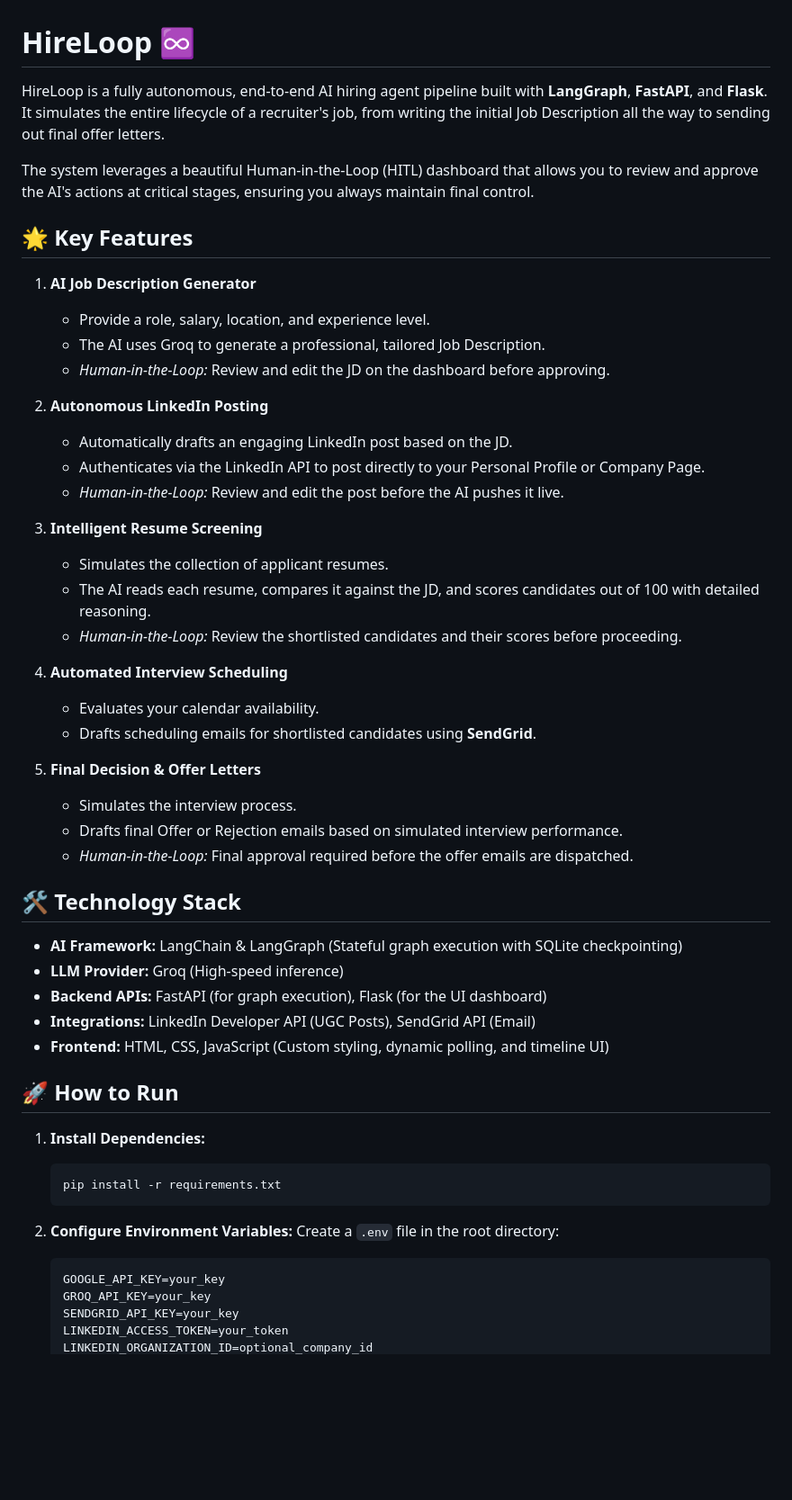
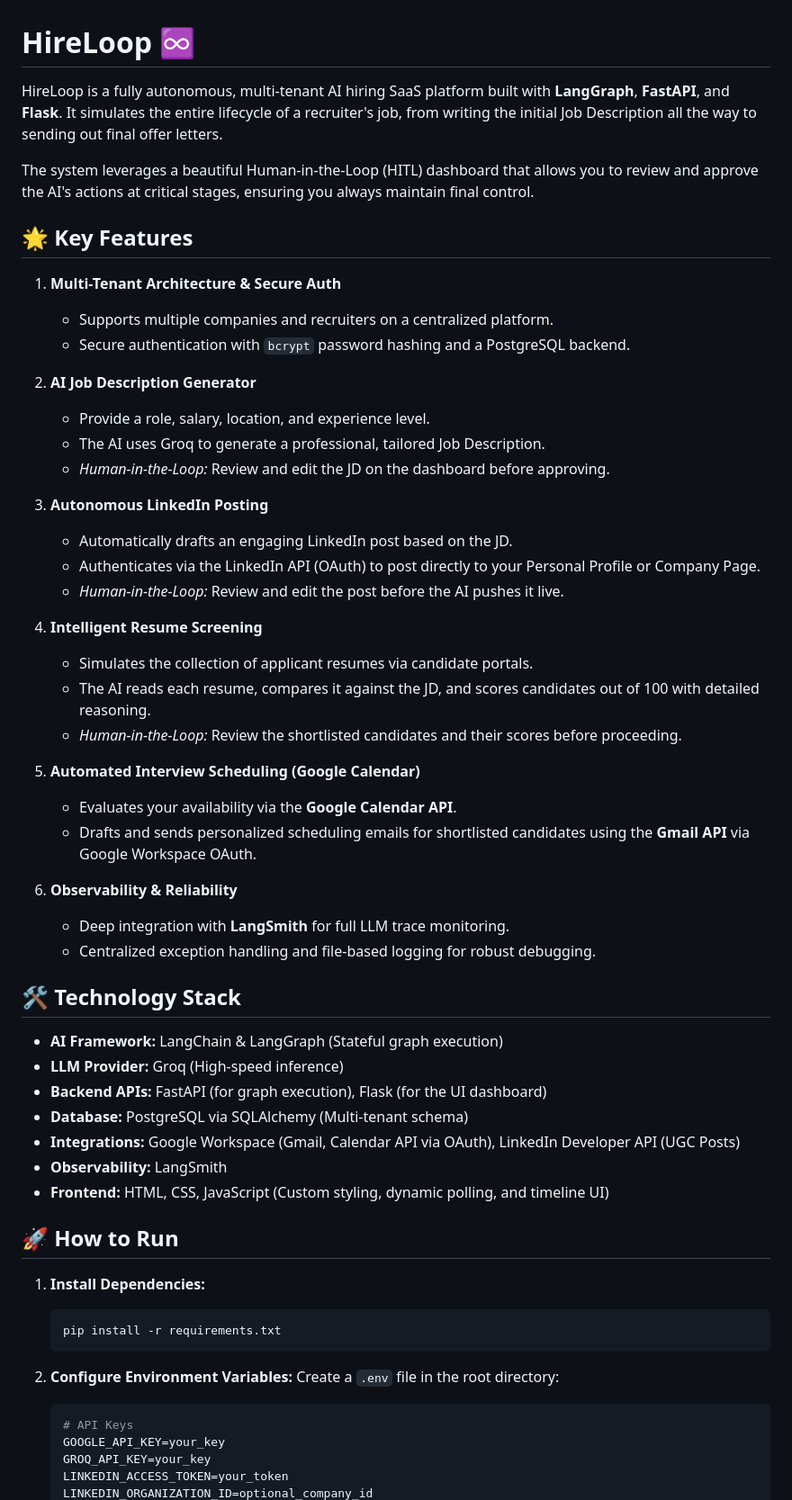
Before and after one commit to IT1801/HireLoop, a Markdown page: README.md, the part around one of its changes. Shown at 90% size. Rendered like a GitHub page; blank space fills up the shorter version.

Commit message:
docs: update README to reflect multi-tenant architecture, PostgreSQL integration, and Google Workspace OAuth support

````diff
--- a/README.md
+++ b/README.md
@@ -1,41 +1,46 @@
 # HireLoop ♾️
 
-HireLoop is a fully autonomous, end-to-end AI hiring agent pipeline built with **LangGraph**, **FastAPI**, and **Flask**. It simulates the entire lifecycle of a recruiter's job, from writing the initial Job Description all the way to sending out final offer letters.
+HireLoop is a fully autonomous, multi-tenant AI hiring SaaS platform built with **LangGraph**, **FastAPI**, and **Flask**. It simulates the entire lifecycle of a recruiter's job, from writing the initial Job Description all the way to sending out final offer letters.
 
 The system leverages a beautiful Human-in-the-Loop (HITL) dashboard that allows you to review and approve the AI's actions at critical stages, ensuring you always maintain final control.
 
 ## 🌟 Key Features
 
-1. **AI Job Description Generator**
+1. **Multi-Tenant Architecture & Secure Auth**
+   - Supports multiple companies and recruiters on a centralized platform.
+   - Secure authentication with `bcrypt` password hashing and a PostgreSQL backend.
+
+2. **AI Job Description Generator**
    - Provide a role, salary, location, and experience level.
    - The AI uses Groq to generate a professional, tailored Job Description.
    - *Human-in-the-Loop:* Review and edit the JD on the dashboard before approving.
 
-2. **Autonomous LinkedIn Posting**
+3. **Autonomous LinkedIn Posting**
    - Automatically drafts an engaging LinkedIn post based on the JD.
-   - Authenticates via the LinkedIn API to post directly to your Personal Profile or Company Page.
+   - Authenticates via the LinkedIn API (OAuth) to post directly to your Personal Profile or Company Page.
    - *Human-in-the-Loop:* Review and edit the post before the AI pushes it live.
 
-3. **Intelligent Resume Screening**
-   - Simulates the collection of applicant resumes.
+4. **Intelligent Resume Screening**
+   - Simulates the collection of applicant resumes via candidate portals.
    - The AI reads each resume, compares it against the JD, and scores candidates out of 100 with detailed reasoning.
    - *Human-in-the-Loop:* Review the shortlisted candidates and their scores before proceeding.
 
-4. **Automated Interview Scheduling**
-   - Evaluates your calendar availability.
-   - Drafts scheduling emails for shortlisted candidates using **SendGrid**.
+5. **Automated Interview Scheduling (Google Calendar)**
+   - Evaluates your availability via the **Google Calendar API**.
+   - Drafts and sends personalized scheduling emails for shortlisted candidates using the **Gmail API** via Google Workspace OAuth.
 
-5. **Final Decision & Offer Letters**
-   - Simulates the interview process.
-   - Drafts final Offer or Rejection emails based on simulated interview performance.
-   - *Human-in-the-Loop:* Final approval required before the offer emails are dispatched.
+6. **Observability & Reliability**
+   - Deep integration with **LangSmith** for full LLM trace monitoring.
+   - Centralized exception handling and file-based logging for robust debugging.
 
 ## 🛠️ Technology Stack
 
-- **AI Framework:** LangChain & LangGraph (Stateful graph execution with SQLite checkpointing)
+- **AI Framework:** LangChain & LangGraph (Stateful graph execution)
 - **LLM Provider:** Groq (High-speed inference)
 - **Backend APIs:** FastAPI (for graph execution), Flask (for the UI dashboard)
-- **Integrations:** LinkedIn Developer API (UGC Posts), SendGrid API (Email)
+- **Database:** PostgreSQL via SQLAlchemy (Multi-tenant schema)
+- **Integrations:** Google Workspace (Gmail, Calendar API via OAuth), LinkedIn Developer API (UGC Posts)
+- **Observability:** LangSmith
 - **Frontend:** HTML, CSS, JavaScript (Custom styling, dynamic polling, and timeline UI)
 
 ## 🚀 How to Run
@@ -48,8 +53,8 @@ The system leverages a beautiful Human-in-the-Loop (HITL) dashboard that allows
 2. **Configure Environment Variables:**
    Create a `.env` file in the root directory:
    ```env
+   # API Keys
    GOOGLE_API_KEY=your_key
    GROQ_API_KEY=your_key
-   SENDGRID_API_KEY=your_key
    LINKEDIN_ACCESS_TOKEN=your_token
    LINKEDIN_ORGANIZATION_ID=optional_company_id
````
Also changed, not shown: other parts of README.md (+27 -6 lines).
